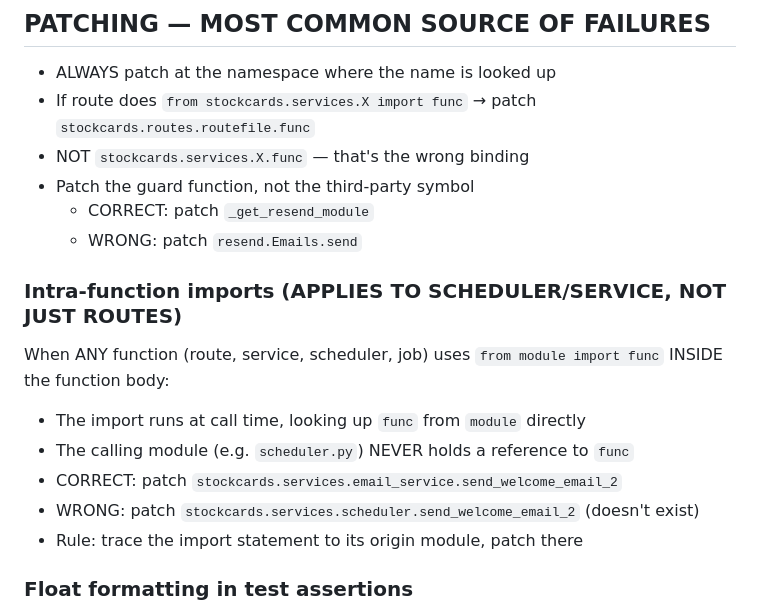
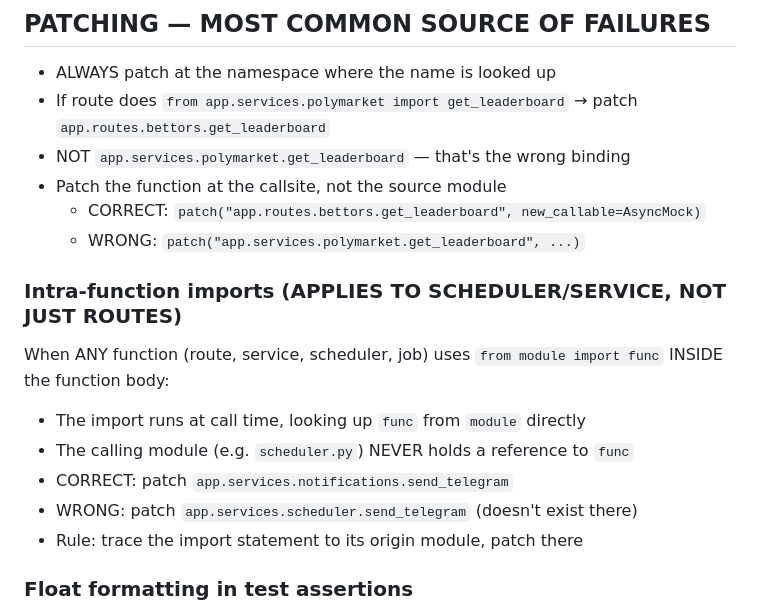
Before and after one commit to Arshiaheravi/polyedge, a Markdown page: autoagent/skills/testing.md, the part around the change. GitHub-like rendering.

Commit message:
meta: fix stale stockcards patch examples in testing.md — wrong project references
Replace stale stockcards.* module paths with PolyEdge-specific app.* examples.
Any WORK agent following the old examples literally would use wrong patch targets.

```diff
--- a/autoagent/skills/testing.md
+++ b/autoagent/skills/testing.md
@@ -21,18 +21,18 @@ Writing tests first forces you to clarify intent before you lock it in code.
 
 ## PATCHING — MOST COMMON SOURCE OF FAILURES
 - ALWAYS patch at the namespace where the name is looked up
-- If route does `from stockcards.services.X import func` → patch `stockcards.routes.routefile.func`
-- NOT `stockcards.services.X.func` — that's the wrong binding
-- Patch the guard function, not the third-party symbol
-  - CORRECT: patch `_get_resend_module`
-  - WRONG: patch `resend.Emails.send`
+- If route does `from app.services.polymarket import get_leaderboard` → patch `app.routes.bettors.get_leaderboard`
+- NOT `app.services.polymarket.get_leaderboard` — that's the wrong binding
+- Patch the function at the callsite, not the source module
+  - CORRECT: `patch("app.routes.bettors.get_leaderboard", new_callable=AsyncMock)`
+  - WRONG: `patch("app.services.polymarket.get_leaderboard", ...)`
 
 ### Intra-function imports (APPLIES TO SCHEDULER/SERVICE, NOT JUST ROUTES)
 When ANY function (route, service, scheduler, job) uses `from module import func` INSIDE the function body:
 - The import runs at call time, looking up `func` from `module` directly
 - The calling module (e.g. `scheduler.py`) NEVER holds a reference to `func`
-- CORRECT: patch `stockcards.services.email_service.send_welcome_email_2`
-- WRONG: patch `stockcards.services.scheduler.send_welcome_email_2` (doesn't exist)
+- CORRECT: patch `app.services.notifications.send_telegram`
+- WRONG: patch `app.services.scheduler.send_telegram` (doesn't exist there)
 - Rule: trace the import statement to its origin module, patch there
 
 ### Float formatting in test assertions
```
